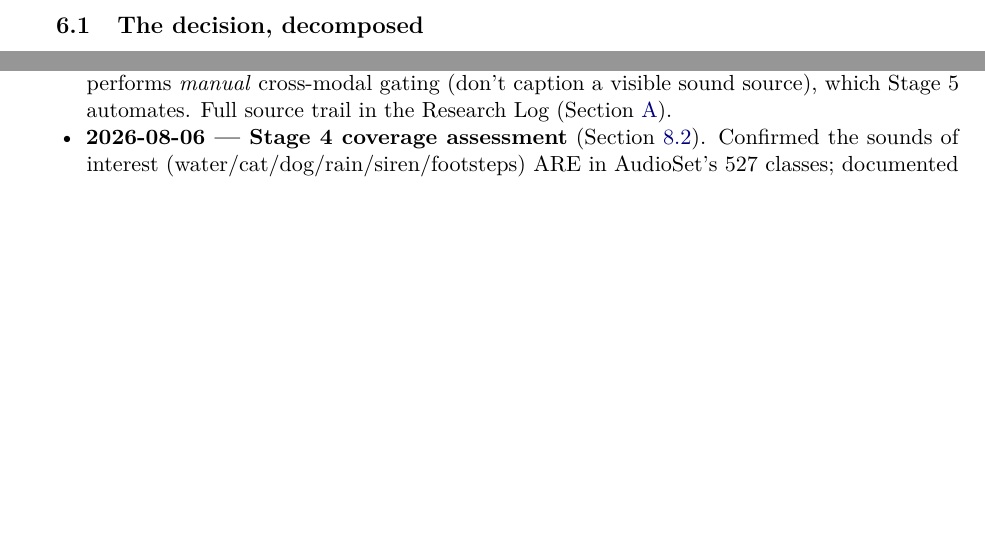
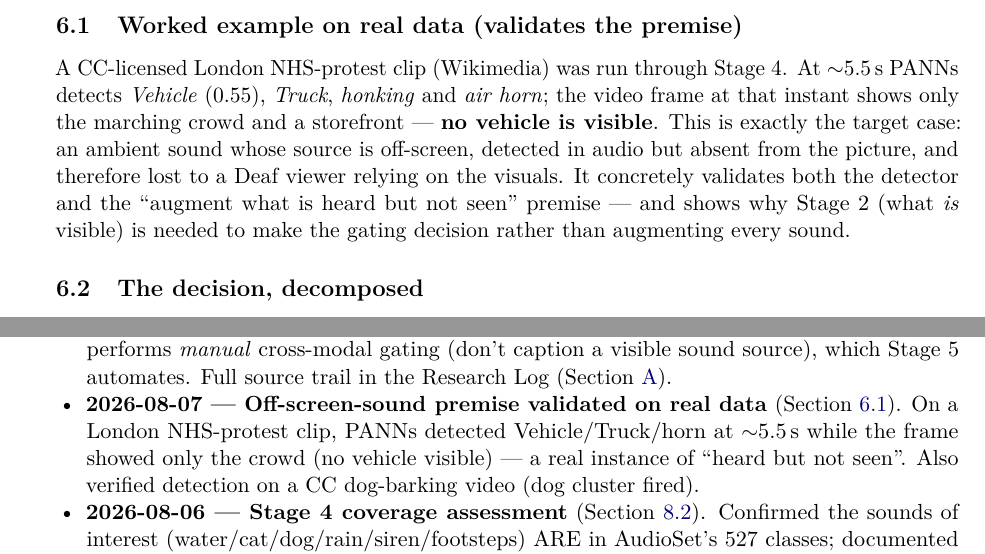
Before and after one commit to adamgavriely/unseen-sounds-visualizer, a LaTeX paper (docs/project_notes.tex): two parts of pages 9 and 14 of 19, joined at a grey line, cut at the place of the change, the shorter picture padded with empty space. Compiled offline with pdfLaTeX.

Commit message:
Document off-screen-sound worked example (London protest) validating the premise
On a CC London NHS-protest clip, PANNs detects Vehicle/Truck/horn at ~5.5s
while the frame shows only the crowd (no vehicle visible) - a real 'heard but
not seen' instance. Added as a worked example in sec:stage5 + changelog;
motivates why Stage 2 (what IS visible) is needed for gating.

Co-Authored-By: Claude Opus 4.8 <noreply@anthropic.com>

```diff
--- a/docs/project_notes.tex
+++ b/docs/project_notes.tex
@@ -417,6 +417,15 @@ Stage~5 decides, per detected sound, \emph{whether} to augment (is it meaningful
 already visible?) and \emph{how} (what to depict). This is the project's novelty, so its design
 deserves explicit treatment.
 
+\subsection{Worked example on real data (validates the premise)}\label{sec:stage5example}
+A CC-licensed London NHS-protest clip (Wikimedia) was run through Stage~4. At $\sim$5.5\,s PANNs
+detects \emph{Vehicle} (0.55), \emph{Truck}, \emph{honking} and \emph{air horn}; the video frame at
+that instant shows only the marching crowd and a storefront --- \textbf{no vehicle is visible}. This
+is exactly the target case: an ambient sound whose source is off-screen, detected in audio but absent
+from the picture, and therefore lost to a Deaf viewer relying on the visuals. It concretely validates
+both the detector and the ``augment what is heard but not seen'' premise --- and shows why Stage~2
+(what \emph{is} visible) is needed to make the gating decision rather than augmenting every sound.
+
 \subsection{The decision, decomposed}
 For each candidate audio event $e$ (from Stage~4, with time span) the stage answers:
 \begin{enumerate}
@@ -728,6 +737,10 @@ Section~\ref{sec:changelog}.
     sound DHH users miss, and how SDH subtitles and sign language handle it. Key finding: SDH already
     performs \emph{manual} cross-modal gating (don't caption a visible sound source), which Stage~5
     automates. Full source trail in the Research Log (Section~\ref{sec:researchlog}).
+  \item \textbf{2026-08-07 --- Off-screen-sound premise validated on real data}
+    (Section~\ref{sec:stage5example}). On a London NHS-protest clip, PANNs detected Vehicle/Truck/horn
+    at $\sim$5.5\,s while the frame showed only the crowd (no vehicle visible) --- a real instance of
+    ``heard but not seen''. Also verified detection on a CC dog-barking video (dog cluster fired).
   \item \textbf{2026-08-06 --- Stage 4 coverage assessment} (Section~\ref{sec:coverage}). Confirmed
     the sounds of interest (water/cat/dog/rain/siren/footsteps) ARE in AudioSet's 527 classes;
     documented the three real limits (music over-representation, coarse granularity, closed-set) and
```
